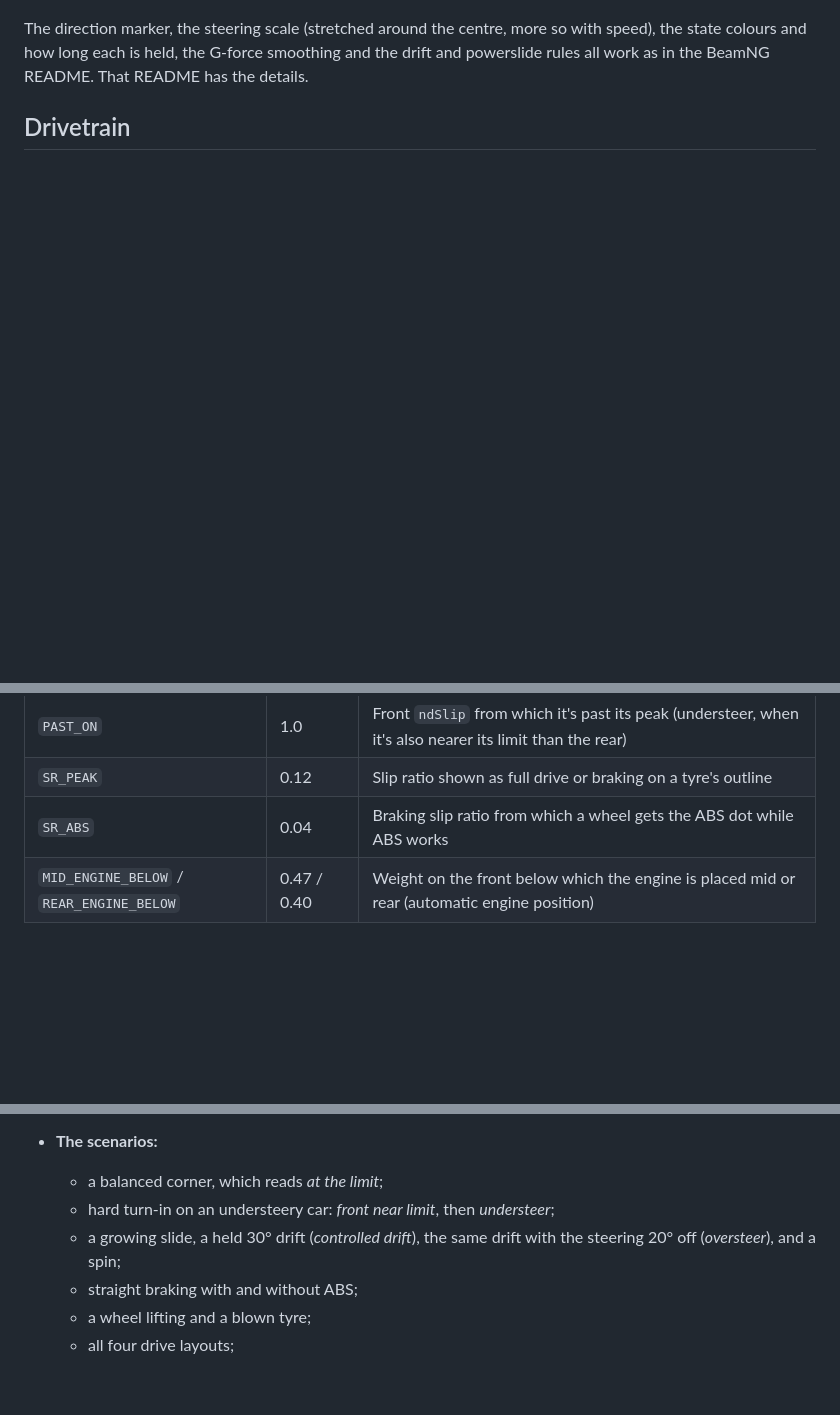
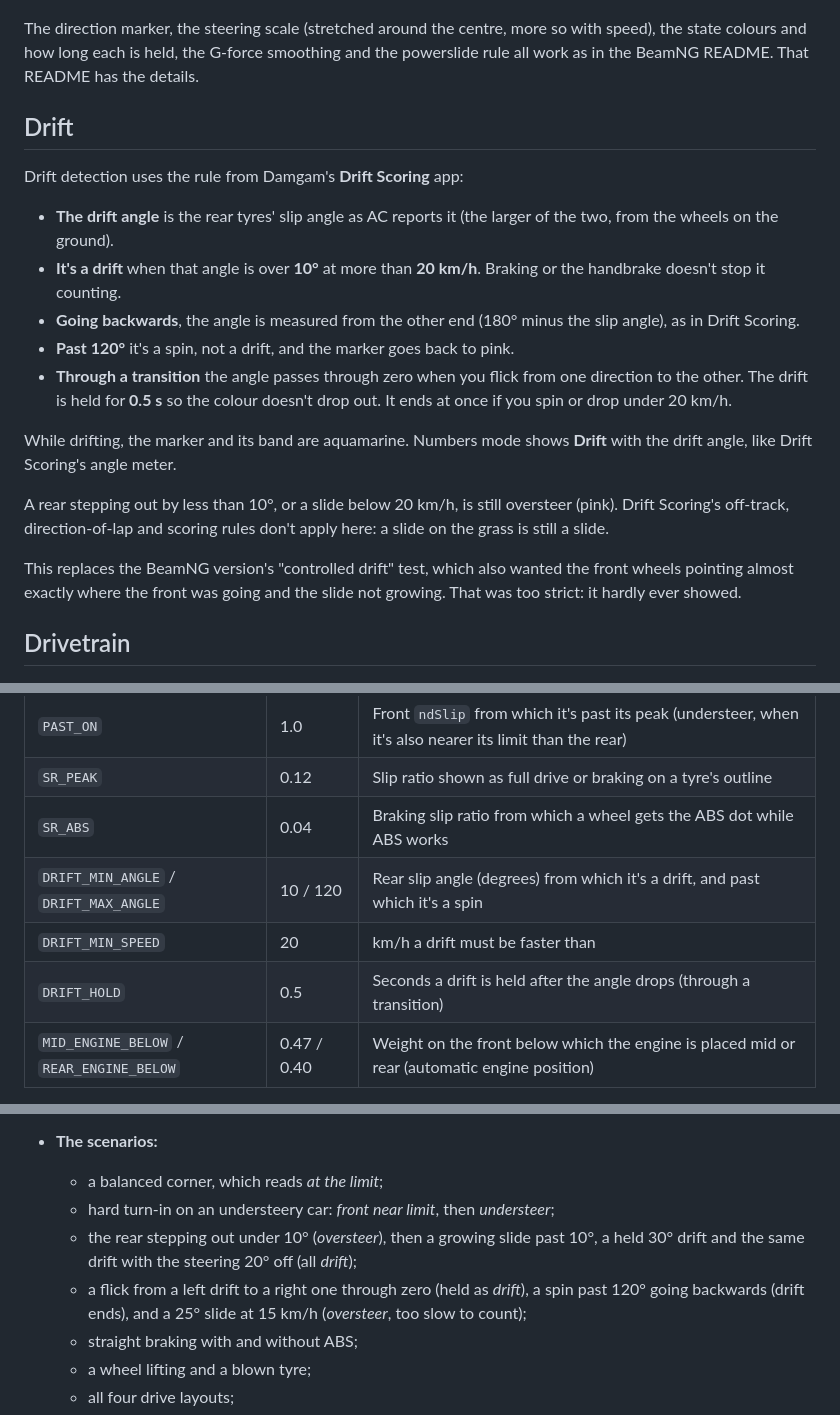
Before and after one commit to cdahmedeh/VGSForAssettoCorsa, a Markdown page: README.md, 3 parts joined by grey strips. GitHub-like rendering; blank space fills up the shorter version.

Commit message:
More Accurate Drift Detection

```diff
--- a/README.md
+++ b/README.md
@@ -41,7 +41,23 @@ It shows the car the camera is on, so it works in replays and while spectating t
 
 ![Wheels: locked, ABS, going light, off the ground](docs/wheels.png)
 
-The direction marker, the steering scale (stretched around the centre, more so with speed), the state colours and how long each is held, the G-force smoothing and the drift and powerslide rules all work as in the BeamNG README. That README has the details.
+The direction marker, the steering scale (stretched around the centre, more so with speed), the state colours and how long each is held, the G-force smoothing and the powerslide rule all work as in the BeamNG README. That README has the details.
+
+## Drift
+
+Drift detection uses the rule from Damgam's **Drift Scoring** app:
+
+- **The drift angle** is the rear tyres' slip angle as AC reports it (the larger of the two, from the wheels on the ground).
+- **It's a drift** when that angle is over **10°** at more than **20 km/h**. Braking or the handbrake doesn't stop it counting.
+- **Going backwards**, the angle is measured from the other end (180° minus the slip angle), as in Drift Scoring.
+- **Past 120°** it's a spin, not a drift, and the marker goes back to pink.
+- **Through a transition** the angle passes through zero when you flick from one direction to the other. The drift is held for **0.5 s** so the colour doesn't drop out. It ends at once if you spin or drop under 20 km/h.
+
+While drifting, the marker and its band are aquamarine. Numbers mode shows **Drift** with the drift angle, like Drift Scoring's angle meter.
+
+A rear stepping out by less than 10°, or a slide below 20 km/h, is still oversteer (pink). Drift Scoring's off-track, direction-of-lap and scoring rules don't apply here: a slide on the grass is still a slide.
+
+This replaces the BeamNG version's "controlled drift" test, which also wanted the front wheels pointing almost exactly where the front was going and the slide not growing. That was too strict: it hardly ever showed.
 
 ## Drivetrain
 
@@ -97,6 +113,9 @@ The rest are constants at the top of `src/telemetry.lua` (the `TUNE` table) and
 | `PAST_ON` | 1.0 | Front `ndSlip` from which it's past its peak (understeer, when it's also nearer its limit than the rear) |
 | `SR_PEAK` | 0.12 | Slip ratio shown as full drive or braking on a tyre's outline |
 | `SR_ABS` | 0.04 | Braking slip ratio from which a wheel gets the ABS dot while ABS works |
+| `DRIFT_MIN_ANGLE` / `DRIFT_MAX_ANGLE` | 10 / 120 | Rear slip angle (degrees) from which it's a drift, and past which it's a spin |
+| `DRIFT_MIN_SPEED` | 20 | km/h a drift must be faster than |
+| `DRIFT_HOLD` | 0.5 | Seconds a drift is held after the angle drops (through a transition) |
 | `MID_ENGINE_BELOW` / `REAR_ENGINE_BELOW` | 0.47 / 0.40 | Weight on the front below which the engine is placed mid or rear (automatic engine position) |
 
 After editing, restart the session, or close the app and open it again. It's fully unloaded when closed.
@@ -120,7 +139,8 @@ This port hasn't run in Assetto Corsa itself yet. It was tested outside the game
 - **The scenarios:**
   - a balanced corner, which reads *at the limit*;
   - hard turn-in on an understeery car: *front near limit*, then *understeer*;
-  - a growing slide, a held 30° drift (*controlled drift*), the same drift with the steering 20° off (*oversteer*), and a spin;
+  - the rear stepping out under 10° (*oversteer*), then a growing slide past 10°, a held 30° drift and the same drift with the steering 20° off (all *drift*);
+  - a flick from a left drift to a right one through zero (held as *drift*), a spin past 120° going backwards (drift ends), and a 25° slide at 15 km/h (*oversteer*, too slow to count);
   - straight braking with and without ABS;
   - a wheel lifting and a blown tyre;
   - all four drive layouts;
```
Also changed, not shown: other parts of README.md (+2 -2 lines), docs/balance.png, 4 other files.
